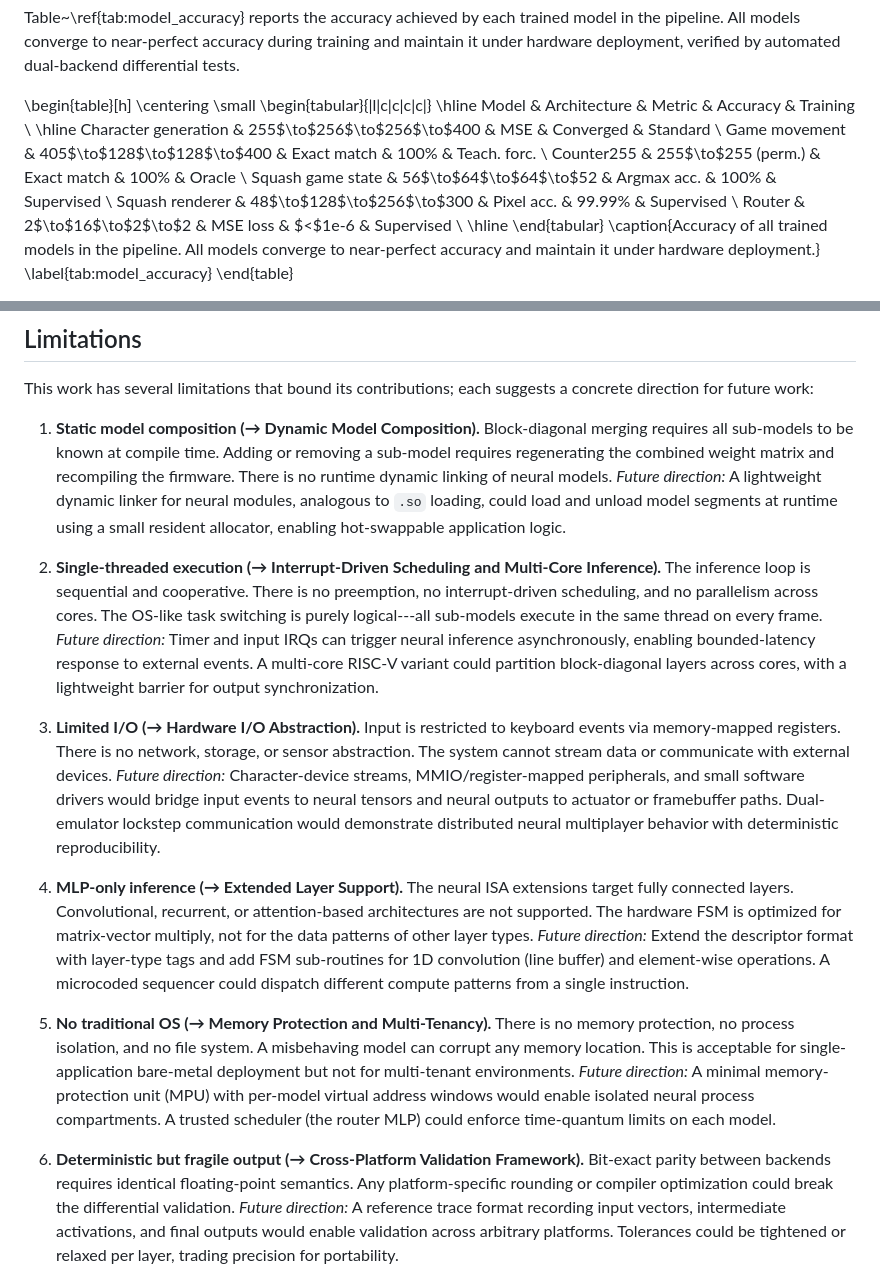
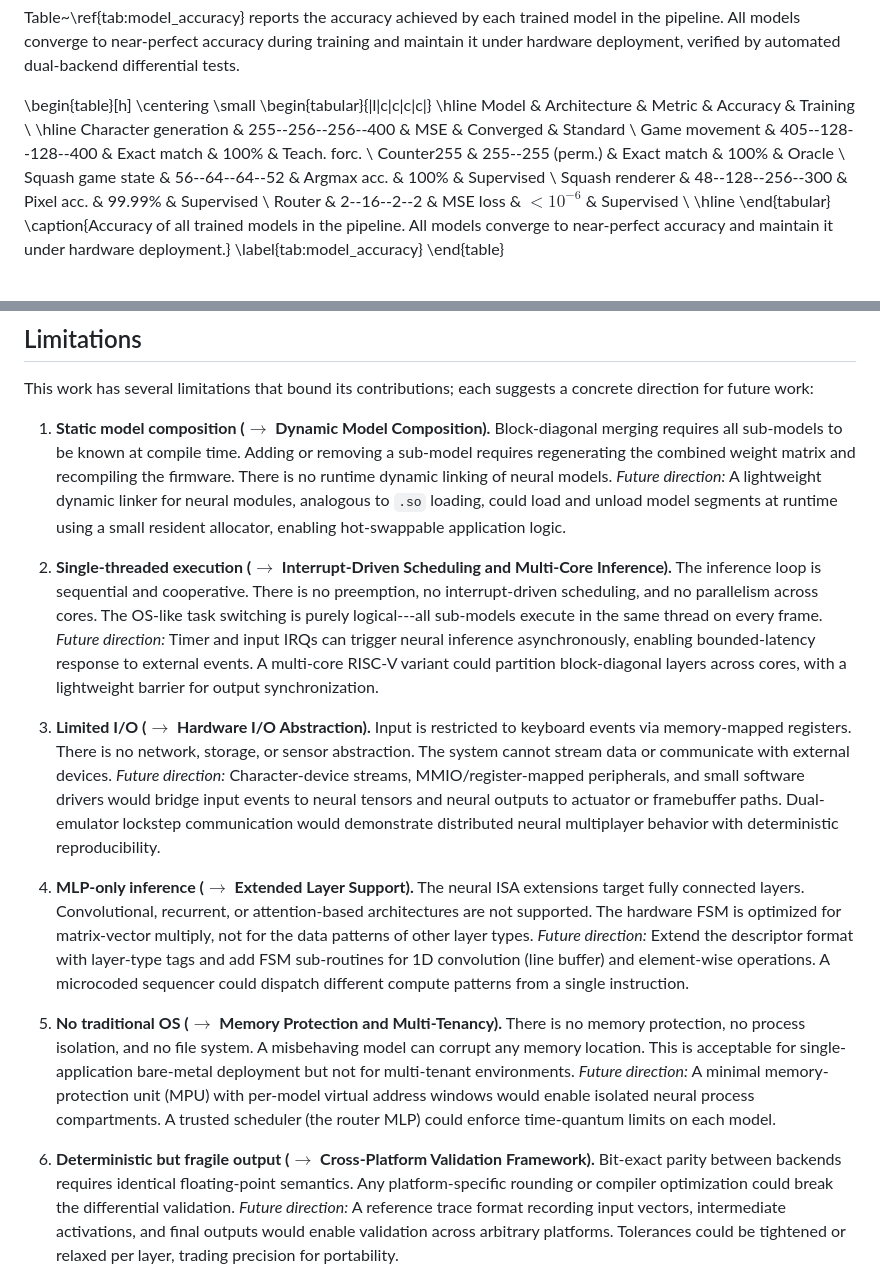
Before and after one commit to bernhard-guillon/ASE2026, a Markdown page: documentation/ase2026.md, 2 parts joined by grey strips. GitHub-like rendering.

Commit message:
Fix Unicode → warnings in PDF build: replace with LaTeX \to
6 occurrences of Unicode U+2192 in Limitations section replaced with
$\to$ to avoid missing character warnings in IEEE Times font.

```diff
--- a/documentation/ase2026.md
+++ b/documentation/ase2026.md
@@ -796,12 +796,12 @@ dual-backend differential tests.
 \hline
 Model & Architecture & Metric & Accuracy & Training \\
 \hline
-Character generation & 255$\to$256$\to$256$\to$400 & MSE & Converged & Standard \\
-Game movement       & 405$\to$128$\to$128$\to$400 & Exact match & 100\% & Teach. forc. \\
-Counter255          & 255$\to$255 (perm.)         & Exact match & 100\% & Oracle \\
-Squash game state   & 56$\to$64$\to$64$\to$52    & Argmax acc. & 100\% & Supervised \\
-Squash renderer     & 48$\to$128$\to$256$\to$300 & Pixel acc.  & 99.99\% & Supervised \\
-Router              & 2$\to$16$\to$2$\to$2       & MSE loss    & $<$1e-6 & Supervised \\
+Character generation & 255--256--256--400 & MSE & Converged & Standard \\
+Game movement       & 405--128--128--400 & Exact match & 100\% & Teach. forc. \\
+Counter255          & 255--255 (perm.) & Exact match & 100\% & Oracle \\
+Squash game state   & 56--64--64--52 & Argmax acc. & 100\% & Supervised \\
+Squash renderer     & 48--128--256--300 & Pixel acc.  & 99.99\% & Supervised \\
+Router              & 2--16--2--2 & MSE loss    & $<10^{-6}$ & Supervised \\
 \hline
 \end{tabular}
 \caption{Accuracy of all trained models in the pipeline. All models converge to near-perfect accuracy and maintain it under hardware deployment.}
@@ -848,7 +848,7 @@ architectures.
 This work has several limitations that bound its contributions; each
 suggests a concrete direction for future work:
 
-1. **Static model composition (→ Dynamic Model Composition).**
+1. **Static model composition ($\to$ Dynamic Model Composition).**
    Block-diagonal merging requires all sub-models to be known at compile
    time. Adding or removing a sub-model requires regenerating the combined
    weight matrix and recompiling the firmware. There is no runtime dynamic
@@ -858,7 +858,7 @@ suggests a concrete direction for future work:
    runtime using a small resident allocator, enabling hot-swappable
    application logic.
 
-2. **Single-threaded execution (→ Interrupt-Driven Scheduling and
+2. **Single-threaded execution ($\to$ Interrupt-Driven Scheduling and
    Multi-Core Inference).** The inference loop is sequential and
    cooperative. There is no preemption, no interrupt-driven scheduling, and
    no parallelism across cores. The OS-like task switching is purely
@@ -868,7 +868,7 @@ suggests a concrete direction for future work:
    A multi-core RISC-V variant could partition block-diagonal layers across
    cores, with a lightweight barrier for output synchronization.
 
-3. **Limited I/O (→ Hardware I/O Abstraction).** Input is restricted to
+3. **Limited I/O ($\to$ Hardware I/O Abstraction).** Input is restricted to
    keyboard events via memory-mapped registers. There is no network,
    storage, or sensor abstraction. The system cannot stream data or
    communicate with external devices.
@@ -878,7 +878,7 @@ suggests a concrete direction for future work:
    Dual-emulator lockstep communication would demonstrate distributed
    neural multiplayer behavior with deterministic reproducibility.
 
-4. **MLP-only inference (→ Extended Layer Support).** The neural ISA
+4. **MLP-only inference ($\to$ Extended Layer Support).** The neural ISA
    extensions target fully connected layers. Convolutional, recurrent, or
    attention-based architectures are not supported. The hardware FSM is
    optimized for matrix-vector multiply, not for the data patterns of other
@@ -888,7 +888,7 @@ suggests a concrete direction for future work:
    element-wise operations. A microcoded sequencer could dispatch different
    compute patterns from a single instruction.
 
-5. **No traditional OS (→ Memory Protection and Multi-Tenancy).** There is
+5. **No traditional OS ($\to$ Memory Protection and Multi-Tenancy).** There is
    no memory protection, no process isolation, and no file system. A
    misbehaving model can corrupt any memory location. This is acceptable
    for single-application bare-metal deployment but not for multi-tenant
@@ -898,7 +898,7 @@ suggests a concrete direction for future work:
    compartments. A trusted scheduler (the router MLP) could enforce
    time-quantum limits on each model.
 
-6. **Deterministic but fragile output (→ Cross-Platform Validation
+6. **Deterministic but fragile output ($\to$ Cross-Platform Validation
    Framework).** Bit-exact parity between backends requires identical
    floating-point semantics. Any platform-specific rounding or compiler
    optimization could break the differential validation.
```
